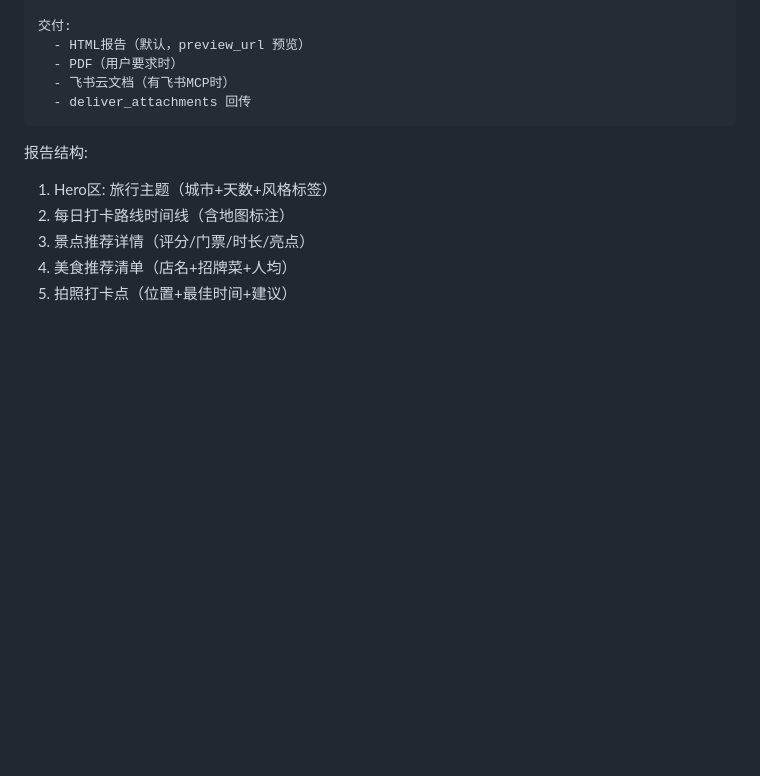
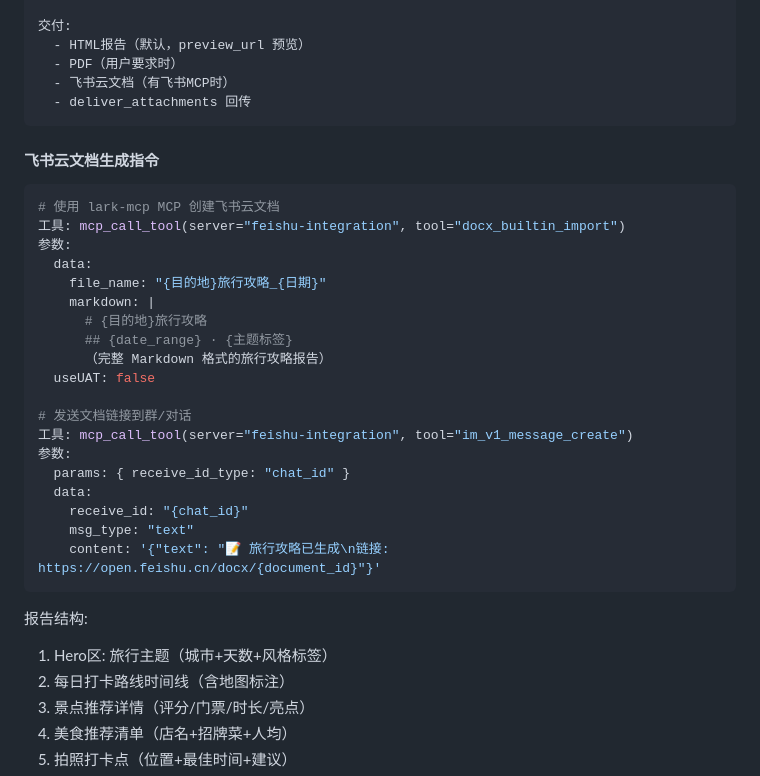
Before and after one commit to chaoliuzhu65-tech/leisure-travel-planner, a Markdown page: SKILL.md, the part around the change. Rendered like a GitHub page; blank space fills up the shorter version.

Commit message:
v1.1.1: 精确化飞书MCP工具调用指令

````diff
--- a/SKILL.md
+++ b/SKILL.md
@@ -247,6 +247,30 @@ metadata:
   - deliver_attachments 回传
 ```
 
+#### 飞书云文档生成指令
+
+```yaml
+# 使用 lark-mcp MCP 创建飞书云文档
+工具: mcp_call_tool(server="feishu-integration", tool="docx_builtin_import")
+参数:
+  data:
+    file_name: "{目的地}旅行攻略_{日期}"
+    markdown: |
+      # {目的地}旅行攻略
+      ## {date_range} · {主题标签}
+      （完整 Markdown 格式的旅行攻略报告）
+  useUAT: false
+
+# 发送文档链接到群/对话
+工具: mcp_call_tool(server="feishu-integration", tool="im_v1_message_create")
+参数:
+  params: { receive_id_type: "chat_id" }
+  data:
+    receive_id: "{chat_id}"
+    msg_type: "text"
+    content: '{"text": "📝 旅行攻略已生成\n链接: https://open.feishu.cn/docx/{document_id}"}'
+```
+
 报告结构:
   1. Hero区: 旅行主题（城市+天数+风格标签）
   2. 每日打卡路线时间线（含地图标注）
````
